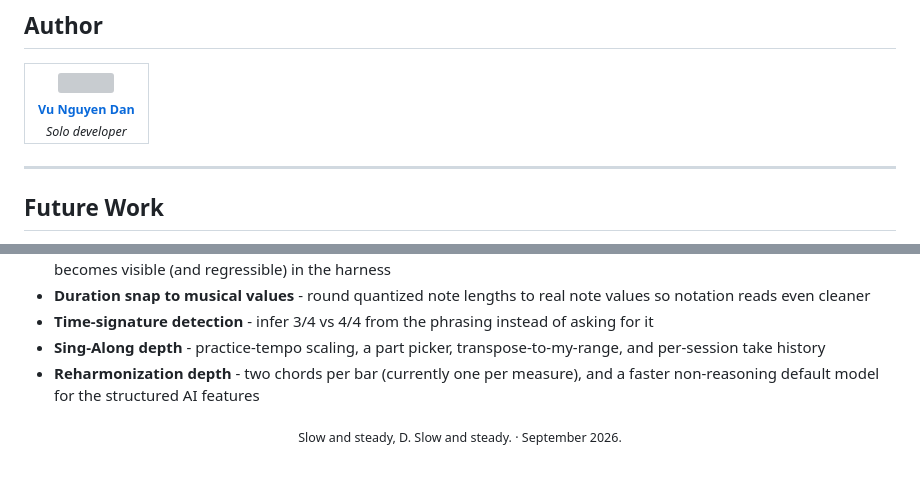
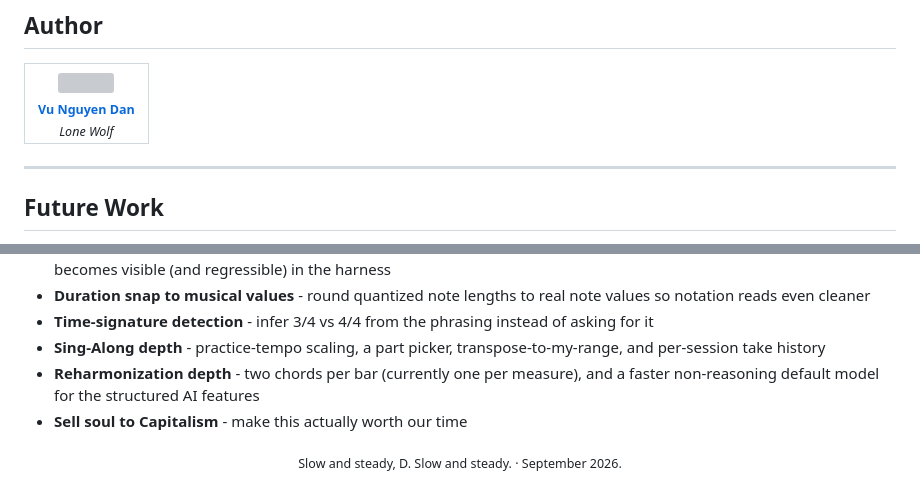
Before and after one commit to dxpawn/HumJob, a Markdown page: README.md, 2 parts joined by grey strips. GitHub-like rendering; grey boxes are pictures that could not be loaded.

Commit message:
readme
Updated developer description and added a new feature.

```diff
--- a/README.md
+++ b/README.md
@@ -381,7 +381,7 @@ this project. It is provided "as is", without warranty of any kind.
         <img src="https://github.com/dxpawn.png" width="80" style="border-radius: 50%"><br />
         <sub><b>Vu Nguyen Dan</b></sub><br />
       </a>
-      <sub><i>Solo developer</i></sub>
+      <sub><i>Lone Wolf</i></sub>
     </td>
   </tr>
 </table>
@@ -397,6 +397,7 @@ this project. It is provided "as is", without warranty of any kind.
 - **Time-signature detection** - infer 3/4 vs 4/4 from the phrasing instead of asking for it
 - **Sing-Along depth** - practice-tempo scaling, a part picker, transpose-to-my-range, and per-session take history
 - **Reharmonization depth** - two chords per bar (currently one per measure), and a faster non-reasoning default model for the structured AI features
+- **Sell soul to Capitalism** - make this actually worth our time
 
 <p align="center"><sub>
 Slow and steady, D. Slow and steady. · September 2026.
```
